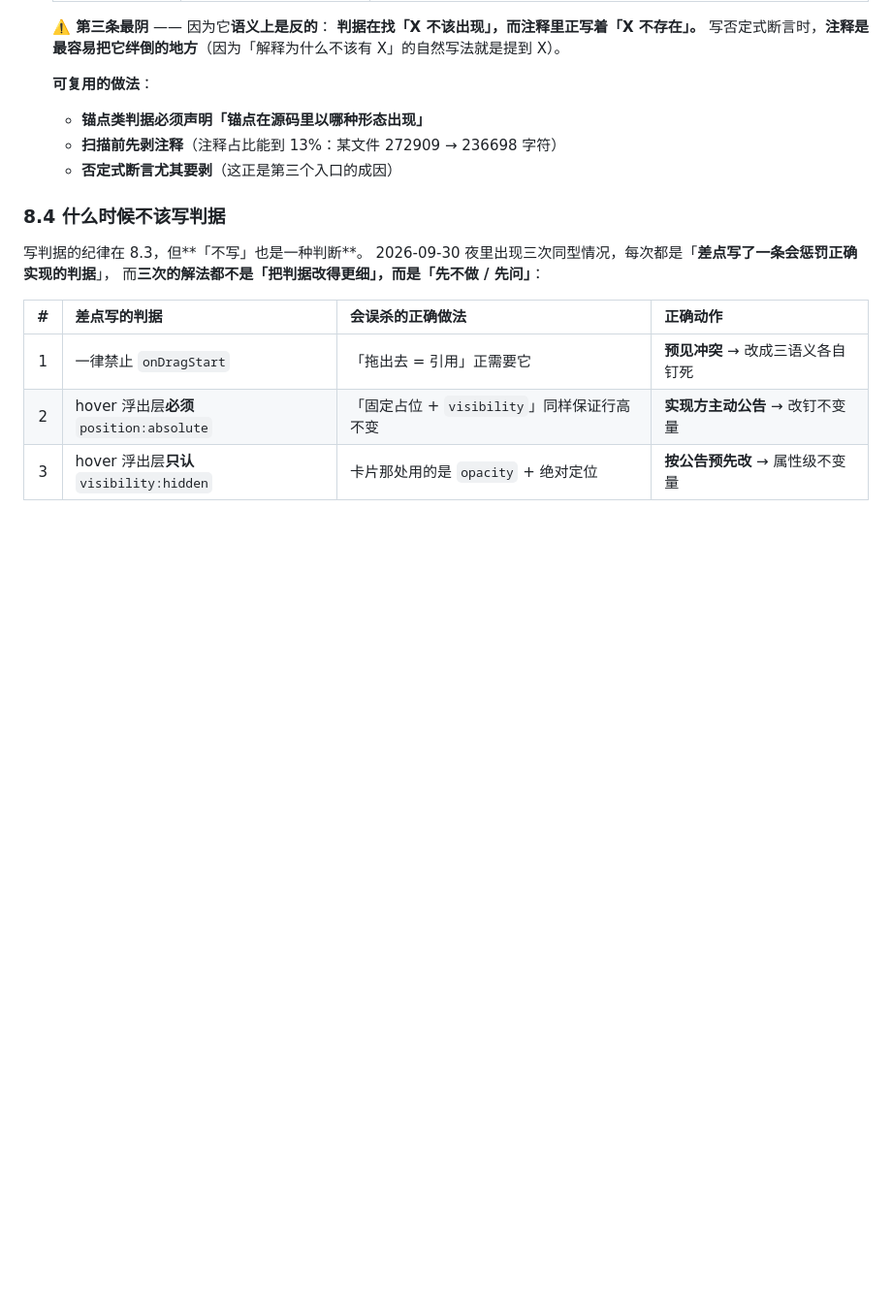
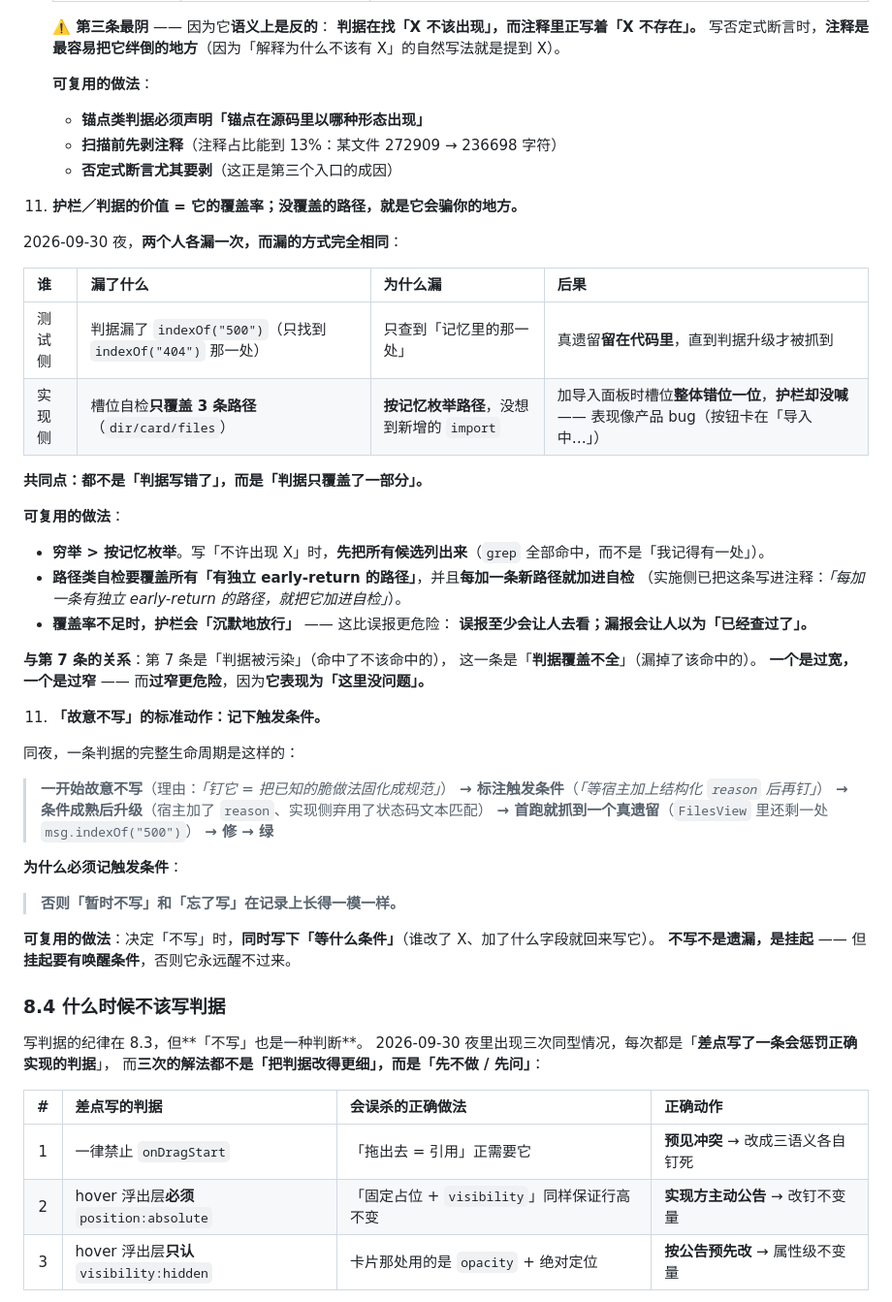
Before and after one commit to wyq183/dsh-artifact-library, a Markdown page: docs/ARCHITECTURE.md, the part around the change. Shown at 97% size. Rendered like a GitHub page; blank space fills up the shorter version.

Commit message:
docs: §8.3 补第 10、11 条（覆盖率 / 「故意不写」的挂起规范）
## 第 10 条：护栏／判据的价值 = 它的覆盖率
2026-09-30 夜，**两个人各漏一次，而漏的方式完全相同**：

| 谁 | 漏了什么 | 为什么漏 | 后果 |
|:---|:---|:---|:---|
| 测试侧 | 判据漏了 `indexOf("500")` | 只查了「记忆里的那一处」| 真遗留**留在代码里**，直到判据升级才被抓到 |
| 实现侧 | 槽位自检**只覆盖 3 条路径** | **按记忆枚举路径**，没想到新增的 `import` | 槽位**整体错位一位**，**护栏却没喊** —— 表现像产品 bug（按钮卡在「导入中…」）|

**共同点：都不是「判据写错了」，而是「判据只覆盖了一部分」。**

**做法**：
- **穷举 > 按记忆枚举**（写「不许出现 X」时，**先 grep 出所有候选**，而不是「我记得有一处」）
- **路径类自检要覆盖所有「有独立 early-return 的路径」**，且**每加一条新路径就加进自检**
- **覆盖率不足时，护栏会「沉默地放行」** —— 这比误报更危险：
  **误报至少会让人去看；漏报会让人以为「已经查过了」。**

**与第 7 条的关系**：第 7 条是「判据被污染」（命中不该命中的）＝**过宽**；
这一条是「判据覆盖不全」（漏掉该命中的）＝**过窄**。
**而过窄更危险 —— 因为它表现为「这里没问题」。**

## 第 11 条：「故意不写」的标准动作：记下触发条件
同夜，一条判据走完了完整生命周期：
> **一开始故意不写**（怕把脆做法固化成规范）
> **→ 标注触发条件**（「等宿主加上结构化 `reason` 后再钉」）
> **→ 条件成熟后升级** → **首跑就抓到真遗留**（`FilesView` 里还剩一处 `msg.indexOf("500")`）→ **修 → 绿**

**为什么必须记触发条件**：
> **否则「暂时不写」和「忘了写」在记录上长得一模一样。**

**做法**：决定「不写」时，**同时写下「等什么条件」**。
**不写不是遗漏，是挂起 —— 但挂起要有唤醒条件，否则它永远醒不过来。**

```diff
--- a/docs/ARCHITECTURE.md
+++ b/docs/ARCHITECTURE.md
@@ -406,6 +406,44 @@ node test/client-apply.test.mjs  "$env:TEMP\pinned-client.js"
    - **扫描前先剥注释**（注释占比能到 13%：某文件 272909 → 236698 字符）
    - **否定式断言尤其要剥**（这正是第三个入口的成因）
 
+10. **护栏／判据的价值 = 它的覆盖率；没覆盖的路径，就是它会骗你的地方。**
+
+   2026-09-30 夜，**两个人各漏一次，而漏的方式完全相同**：
+
+   | 谁 | 漏了什么 | 为什么漏 | 后果 |
+   |:---|:---|:---|:---|
+   | 测试侧 | 判据漏了 `indexOf("500")`（只找到 `indexOf("404")` 那一处）| 只查到「记忆里的那一处」 | 真遗留**留在代码里**，直到判据升级才被抓到 |
+   | 实现侧 | 槽位自检**只覆盖 3 条路径**（`dir/card/files`）| **按记忆枚举路径**，没想到新增的 `import` | 加导入面板时槽位**整体错位一位**，**护栏却没喊** —— 表现像产品 bug（按钮卡在「导入中…」）|
+
+   **共同点：都不是「判据写错了」，而是「判据只覆盖了一部分」。**
+
+   **可复用的做法**：
+   - **穷举 > 按记忆枚举**。写「不许出现 X」时，**先把所有候选列出来**（`grep` 全部命中，而不是「我记得有一处」）。
+   - **路径类自检要覆盖所有「有独立 early-return 的路径」**，并且**每加一条新路径就加进自检**
+     （实施侧已把这条写进注释：*「每加一条有独立 early-return 的路径，就把它加进自检」*）。
+   - **覆盖率不足时，护栏会「沉默地放行」** —— 这比误报更危险：
+     **误报至少会让人去看；漏报会让人以为「已经查过了」。**
+
+   **与第 7 条的关系**：第 7 条是「判据被污染」（命中了不该命中的），
+   这一条是「**判据覆盖不全**」（漏掉了该命中的）。
+   **一个是过宽，一个是过窄** —— 而**过窄更危险**，因为**它表现为「这里没问题」。**
+
+11. **「故意不写」的标准动作：记下触发条件。**
+
+   同夜，一条判据的完整生命周期是这样的：
+
+   > **一开始故意不写**（理由：*「钉它 = 把已知的脆做法固化成规范」*）
+   > **→ 标注触发条件**（*「等宿主加上结构化 `reason` 后再钉」*）
+   > **→ 条件成熟后升级**（宿主加了 `reason`、实现侧弃用了状态码文本匹配）
+   > **→ 首跑就抓到一个真遗留**（`FilesView` 里还剩一处 `msg.indexOf("500")`）
+   > **→ 修 → 绿**
+
+   **为什么必须记触发条件**：
+   > **否则「暂时不写」和「忘了写」在记录上长得一模一样。**
+
+   **可复用的做法**：决定「不写」时，**同时写下「等什么条件」**（谁改了 X、加了什么字段就回来写它）。
+   **不写不是遗漏，是挂起** —— 但**挂起要有唤醒条件**，否则它永远醒不过来。
+
 ### 8.4 什么时候**不该**写判据
 
 写判据的纪律在 8.3，但**「不写」也是一种判断**。
```
